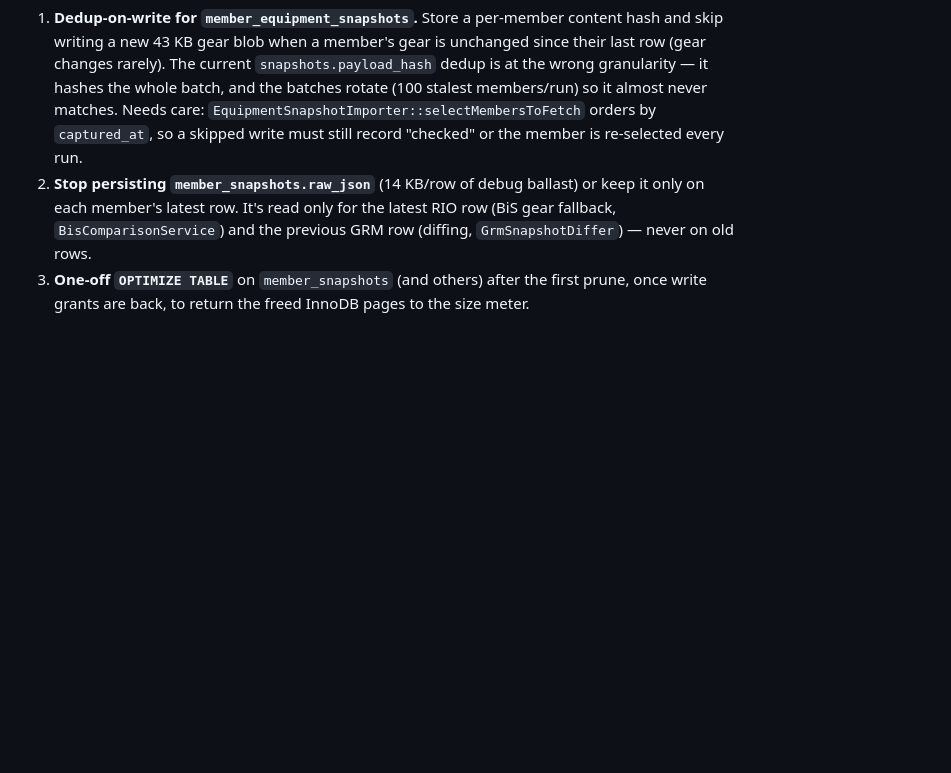
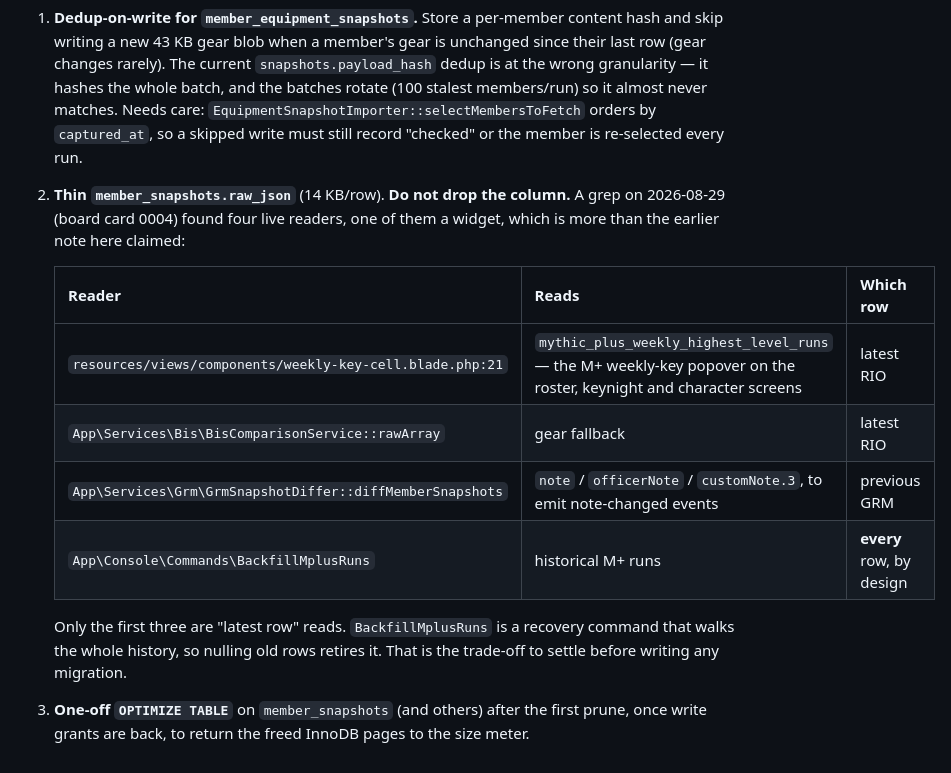
Before and after one commit to RobertLCraig/wow-dashboard-regenesis, a Markdown page: docs/ops-runbook.md, the part around the change. Rendered like a GitHub page; blank space fills up the shorter version.

Commit message:
record that four things still read the snapshot raw_json column
The plan to drop member_snapshots.raw_json rested on it being ballast no
widget reads. It is not. The M+ weekly-key popover reads it on three
screens, the BiS gear fallback and the GRM note differ read the latest
and previous rows, and BackfillMplusRuns walks every row by design.

The runbook's follow-up list named only two of those four, which is what
sent the card in. It now carries the whole set, and says not to drop the
column.

Co-Authored-By: Claude Opus 5 (1M context) <noreply@anthropic.com>

```diff
--- a/docs/ops-runbook.md
+++ b/docs/ops-runbook.md
@@ -163,10 +163,20 @@ baseline for how long a restore takes.
    never matches. Needs care: `EquipmentSnapshotImporter::selectMembersToFetch`
    orders by `captured_at`, so a skipped write must still record "checked" or
    the member is re-selected every run.
-2. **Stop persisting `member_snapshots.raw_json`** (14 KB/row of debug ballast)
-   or keep it only on each member's latest row. It's read only for the latest
-   RIO row (BiS gear fallback, `BisComparisonService`) and the previous GRM row
-   (diffing, `GrmSnapshotDiffer`) — never on old rows.
+2. **Thin `member_snapshots.raw_json`** (14 KB/row). **Do not drop the column.**
+   A grep on 2026-08-29 (board card 0004) found four live readers, one of them
+   a widget, which is more than the earlier note here claimed:
+
+   | Reader | Reads | Which row |
+   |---|---|---|
+   | `resources/views/components/weekly-key-cell.blade.php:21` | `mythic_plus_weekly_highest_level_runs` — the M+ weekly-key popover on the roster, keynight and character screens | latest RIO |
+   | `App\Services\Bis\BisComparisonService::rawArray` | gear fallback | latest RIO |
+   | `App\Services\Grm\GrmSnapshotDiffer::diffMemberSnapshots` | `note` / `officerNote` / `customNote.3`, to emit note-changed events | previous GRM |
+   | `App\Console\Commands\BackfillMplusRuns` | historical M+ runs | **every** row, by design |
+
+   Only the first three are "latest row" reads. `BackfillMplusRuns` is a
+   recovery command that walks the whole history, so nulling old rows retires
+   it. That is the trade-off to settle before writing any migration.
 3. **One-off `OPTIMIZE TABLE`** on `member_snapshots` (and others) after the
    first prune, once write grants are back, to return the freed InnoDB pages to
    the size meter.
```
Also changed, not shown: 1 other file.
